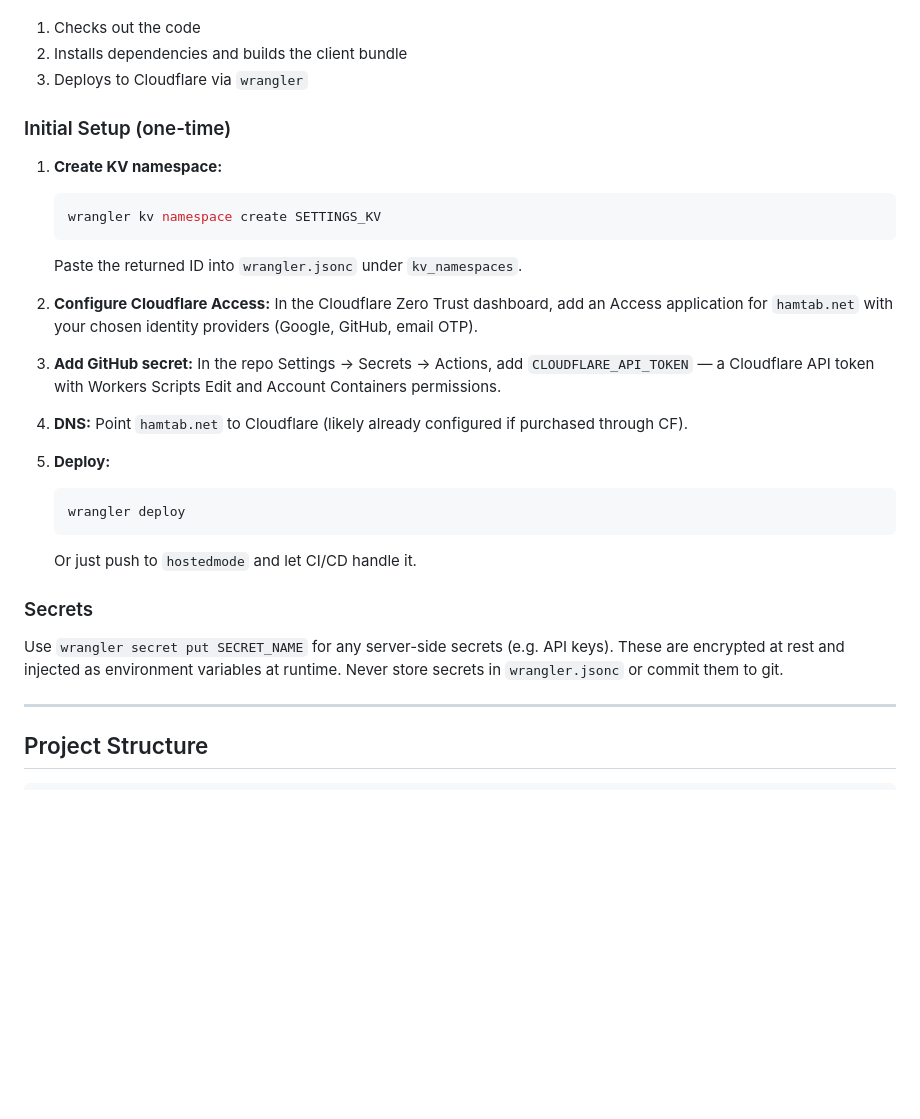
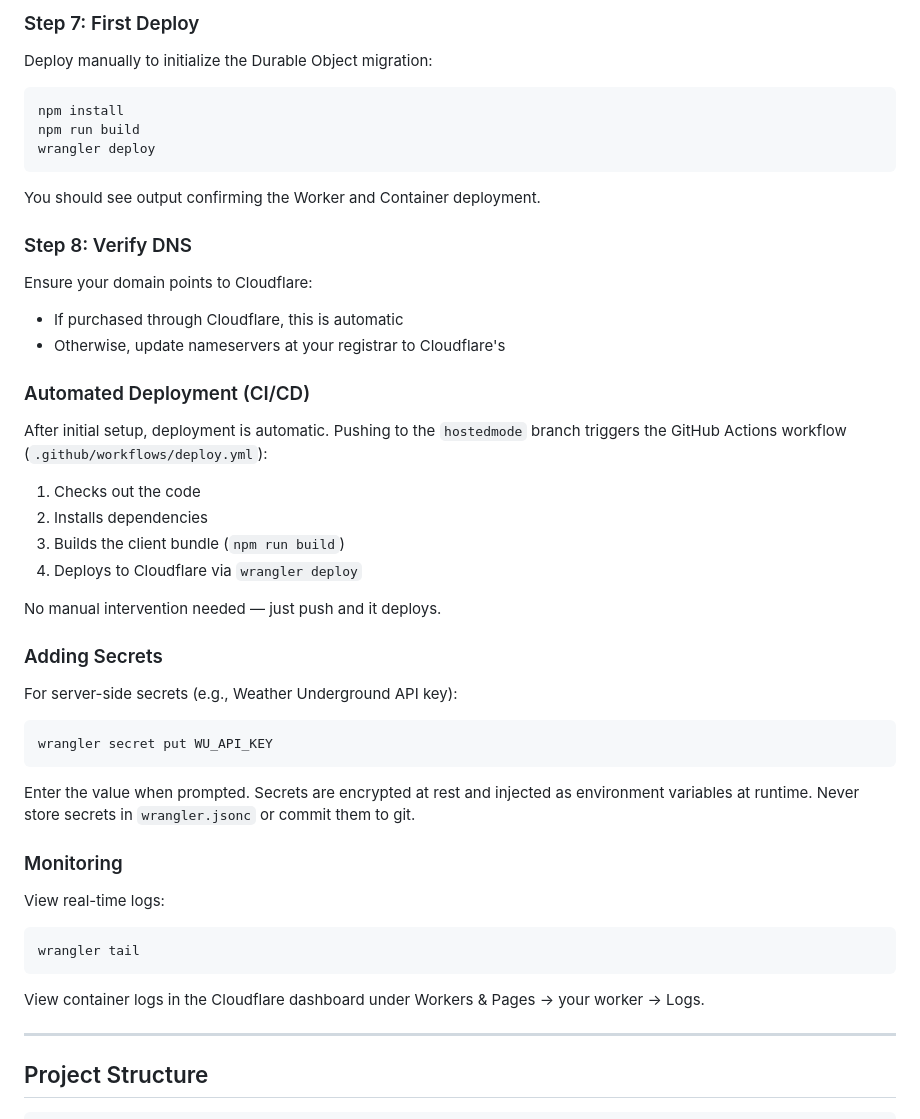
Before and after one commit to stevencheist/HamTabv1, a Markdown page: README.md, the part around one of its changes. Drawn GitHub-style; blank space fills up the shorter version.

````diff
--- a/README.md
+++ b/README.md
@@ -108,34 +186,51 @@ Deployment is automatic via GitHub Actions. Pushing to the `hostedmode` branch t
+### Step 7: First Deploy
+
+Deploy manually to initialize the Durable Object migration:
+
+```bash
+npm install
+npm run build
+wrangler deploy
+```
+
+You should see output confirming the Worker and Container deployment.
+
+### Step 8: Verify DNS
+
+Ensure your domain points to Cloudflare:
+- If purchased through Cloudflare, this is automatic
+- Otherwise, update nameservers at your registrar to Cloudflare's
+
+### Automated Deployment (CI/CD)
+
+After initial setup, deployment is automatic. Pushing to the `hostedmode` branch triggers the GitHub Actions workflow (`.github/workflows/deploy.yml`):
 
 1. Checks out the code
-2. Installs dependencies and builds the client bundle
-3. Deploys to Cloudflare via `wrangler`
+2. Installs dependencies
+3. Builds the client bundle (`npm run build`)
+4. Deploys to Cloudflare via `wrangler deploy`
 
-### Initial Setup (one-time)
+No manual intervention needed — just push and it deploys.
 
-1. **Create KV namespace:**
-   ```bash
-   wrangler kv namespace create SETTINGS_KV
-   ```
-   Paste the returned ID into `wrangler.jsonc` under `kv_namespaces`.
+### Adding Secrets
 
-2. **Configure Cloudflare Access:**
-   In the Cloudflare Zero Trust dashboard, add an Access application for `hamtab.net` with your chosen identity providers (Google, GitHub, email OTP).
+For server-side secrets (e.g., Weather Underground API key):
 
-3. **Add GitHub secret:**
-   In the repo Settings → Secrets → Actions, add `CLOUDFLARE_API_TOKEN` — a Cloudflare API token with Workers Scripts Edit and Account Containers permissions.
+```bash
+wrangler secret put WU_API_KEY
+```
 
-4. **DNS:**
-   Point `hamtab.net` to Cloudflare (likely already configured if purchased through CF).
+Enter the value when prompted. Secrets are encrypted at rest and injected as environment variables at runtime. Never store secrets in `wrangler.jsonc` or commit them to git.
 
-5. **Deploy:**
-   ```bash
-   wrangler deploy
-   ```
-   Or just push to `hostedmode` and let CI/CD handle it.
+### Monitoring
 
-### Secrets
+View real-time logs:
 
-Use `wrangler secret put SECRET_NAME` for any server-side secrets (e.g. API keys). These are encrypted at rest and injected as environment variables at runtime. Never store secrets in `wrangler.jsonc` or commit them to git.
+```bash
+wrangler tail
+```
+
+View container logs in the Cloudflare dashboard under Workers & Pages → your worker → Logs.
 
 ---
 
````
Also changed, not shown: other parts of README.md (+79 -1 lines).
